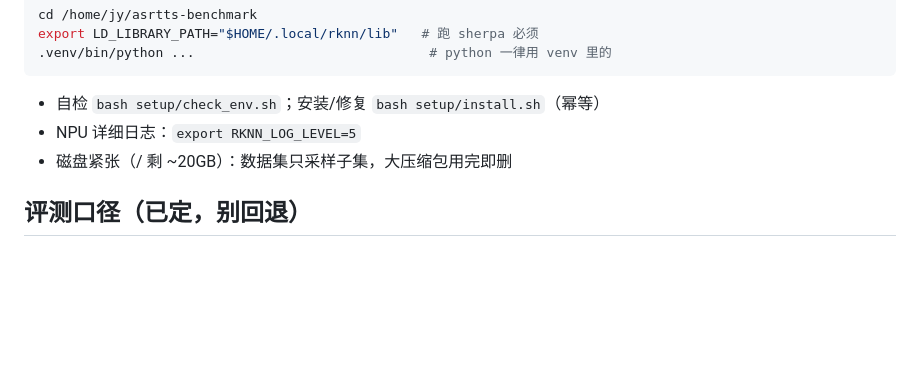
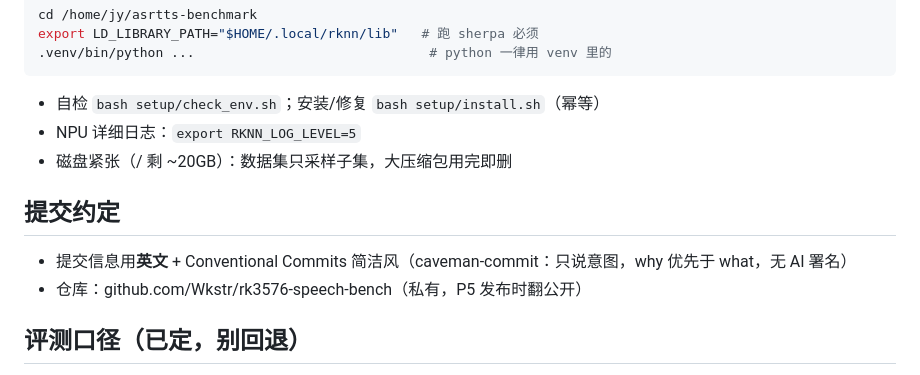
Before and after one commit to Wkstr/rk3576-speech-bench, a Markdown page: AGENTS.md, the part around the change. Rendered like a GitHub page; blank space fills up the shorter version.

Commit message:
docs: note English Conventional Commits style and repo URL

```diff
--- a/AGENTS.md
+++ b/AGENTS.md
@@ -46,6 +46,11 @@ export LD_LIBRARY_PATH="$HOME/.local/rknn/lib"   # 跑 sherpa 必须
 - NPU 详细日志：`export RKNN_LOG_LEVEL=5`
 - 磁盘紧张（/ 剩 ~20GB）：数据集只采样子集，大压缩包用完即删
 
+## 提交约定
+
+- 提交信息用**英文** + Conventional Commits 简洁风（caveman-commit：只说意图，why 优先于 what，无 AI 署名）
+- 仓库：github.com/Wkstr/rk3576-speech-bench（私有，P5 发布时翻公开）
+
 ## 评测口径（已定，别回退）
 
 - 报告双语（中文正文 + 英文摘要）；样本 zh/en 各 30、日韩粤各 10；数字带 Wilson 95% 置信区间
```
